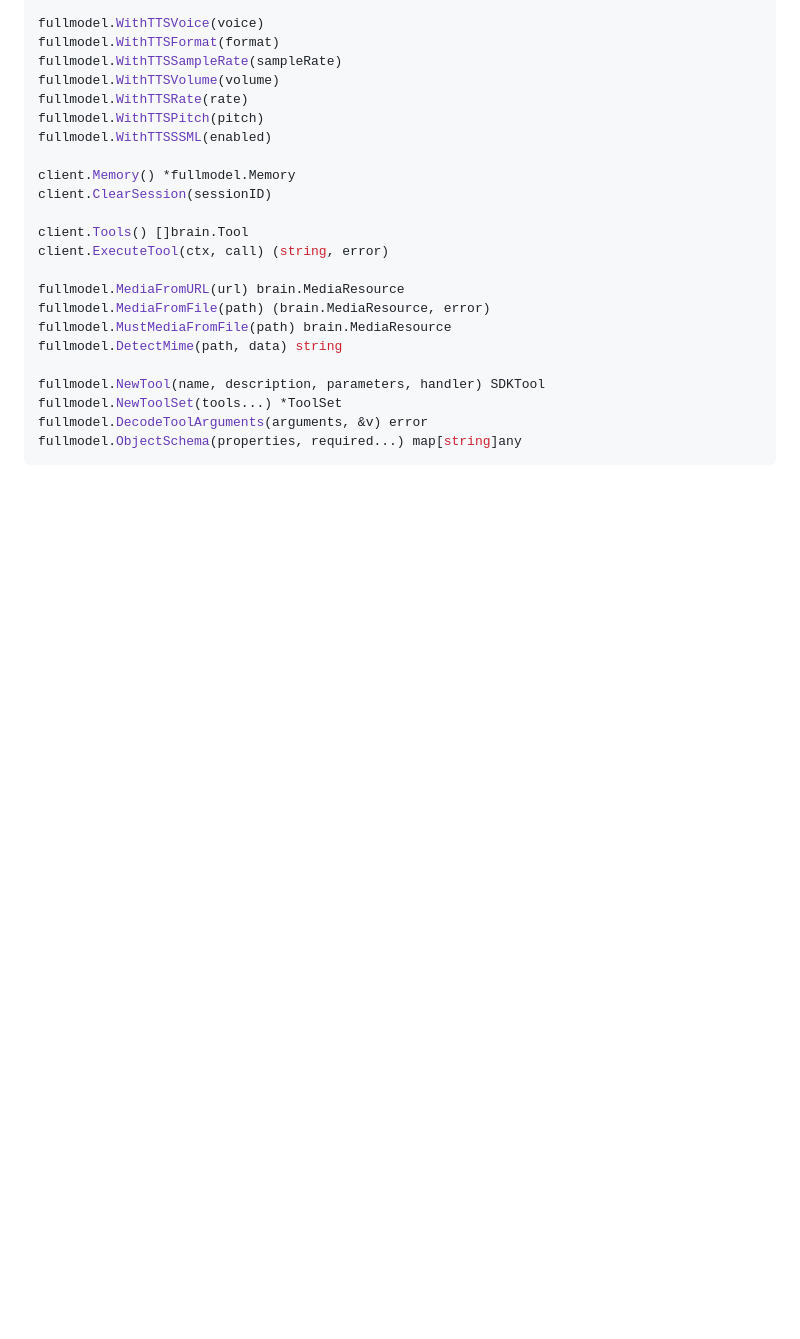
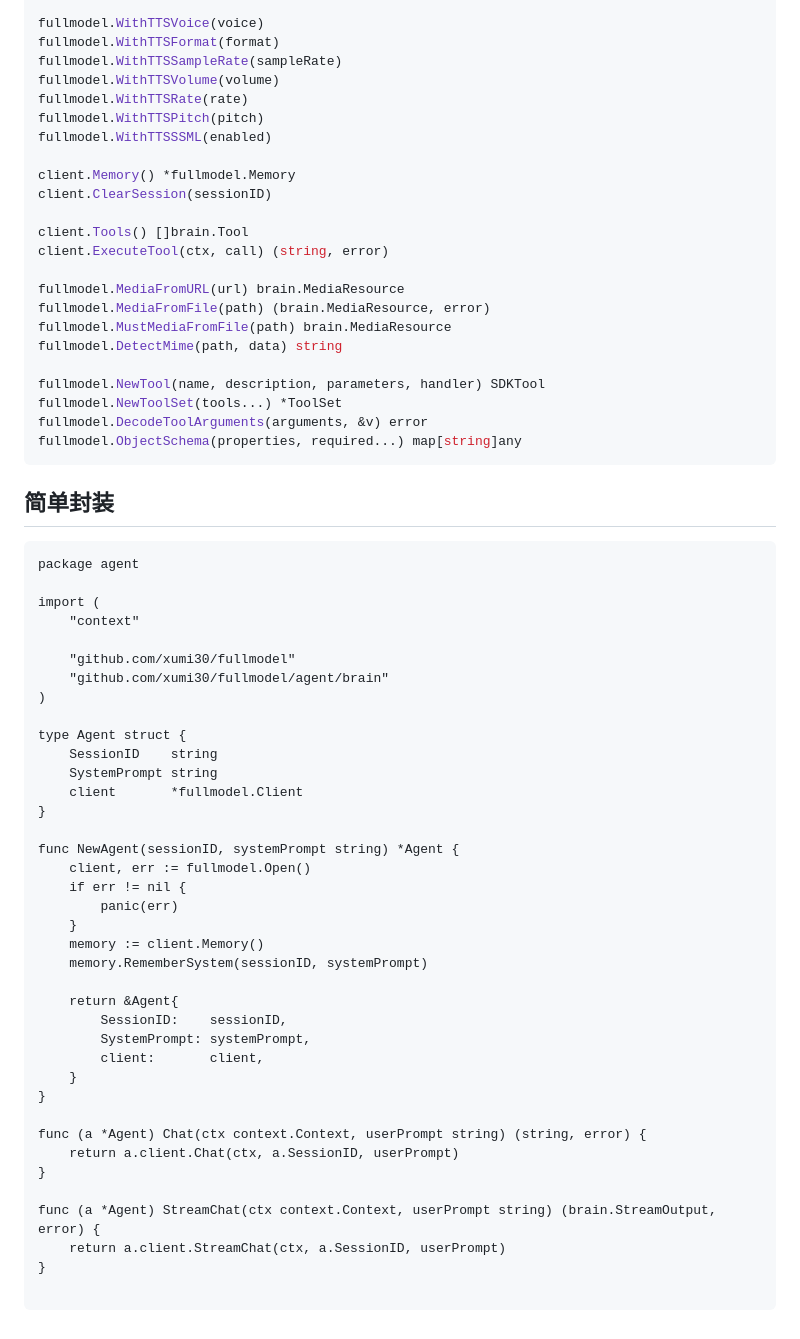
Before and after one commit to xumi30/fullmodel, a Markdown page: SDK.md, the part around the change. Rendered like a GitHub page; blank space fills up the shorter version.

Commit message:
简单封装示例

````diff
--- a/SDK.md
+++ b/SDK.md
@@ -589,3 +589,44 @@ fullmodel.NewToolSet(tools...) *ToolSet
 fullmodel.DecodeToolArguments(arguments, &v) error
 fullmodel.ObjectSchema(properties, required...) map[string]any
 ```
+## 简单封装
+```
+package agent
+
+import (
+	"context"
+
+	"github.com/xumi30/fullmodel"
+	"github.com/xumi30/fullmodel/agent/brain"
+)
+
+type Agent struct {
+	SessionID    string
+	SystemPrompt string
+	client       *fullmodel.Client
+}
+
+func NewAgent(sessionID, systemPrompt string) *Agent {
+	client, err := fullmodel.Open()
+	if err != nil {
+		panic(err)
+	}
+	memory := client.Memory()
+	memory.RememberSystem(sessionID, systemPrompt)
+
+	return &Agent{
+		SessionID:    sessionID,
+		SystemPrompt: systemPrompt,
+		client:       client,
+	}
+}
+
+func (a *Agent) Chat(ctx context.Context, userPrompt string) (string, error) {
+	return a.client.Chat(ctx, a.SessionID, userPrompt)
+}
+
+func (a *Agent) StreamChat(ctx context.Context, userPrompt string) (brain.StreamOutput, error) {
+	return a.client.StreamChat(ctx, a.SessionID, userPrompt)
+}
+
+```
````
